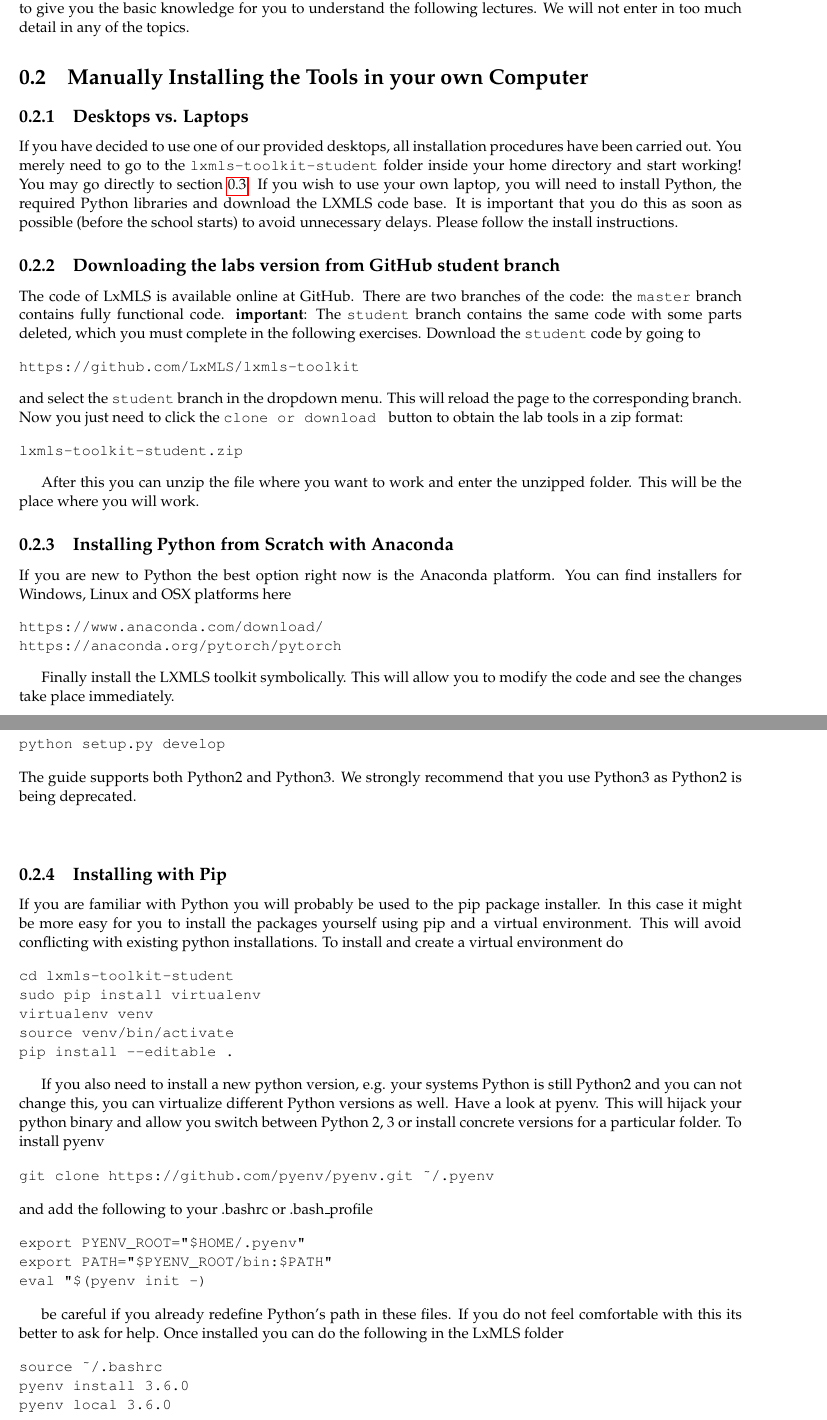
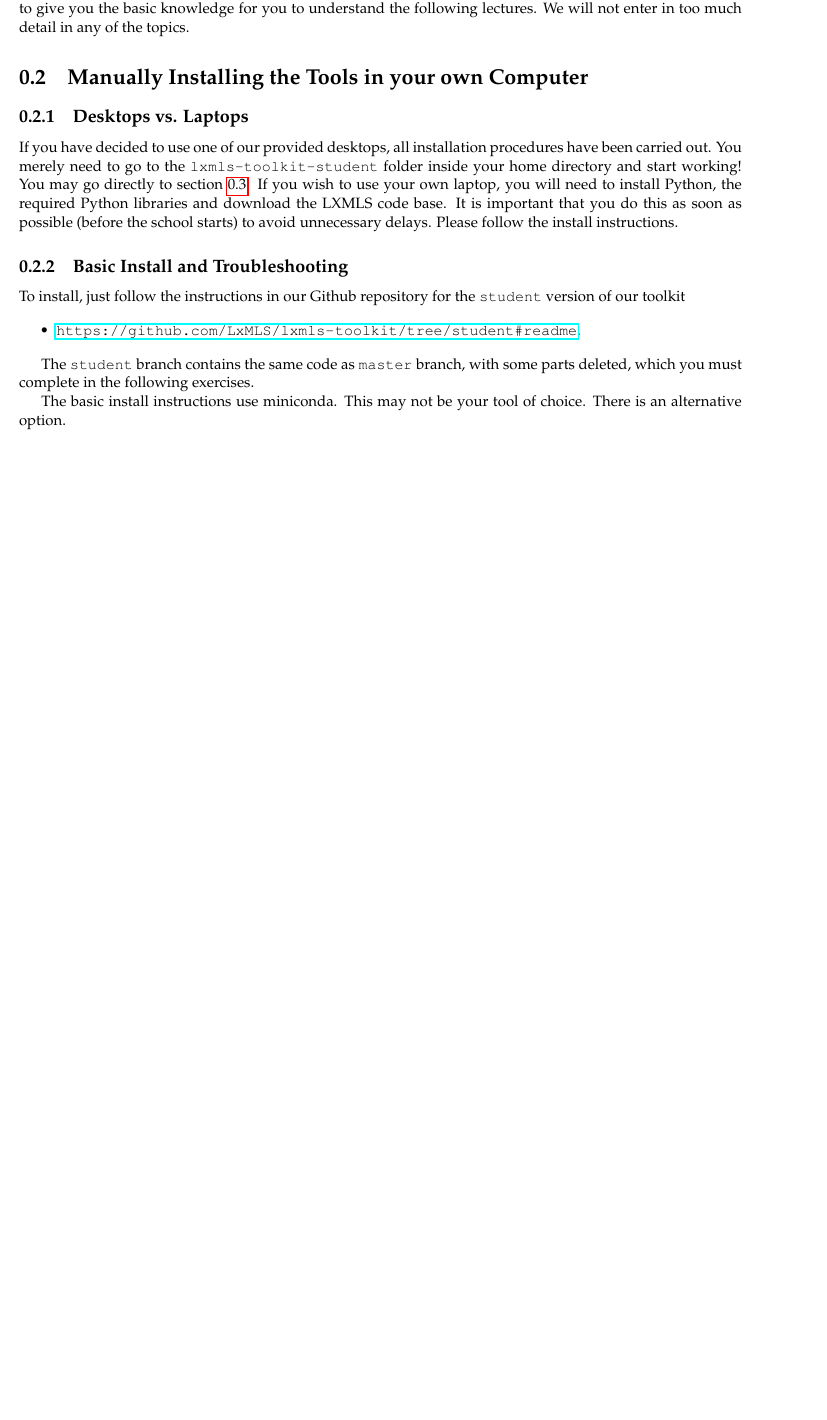
Before and after one commit to LxMLS/lxmls-guide, a LaTeX thesis (guide.tex, which reads pages/intro/install.tex): two parts of pages 2 and 3 of 81 before the commit and part of page 2 of 80 after it, the two joined at a grey line, cut so that both start at the same text, the shorter picture padded with empty space. Compiled offline with pdfLaTeX.

Commit message:
Remove most of installing instructions in favor of Github

```diff
--- a/pages/intro/install.tex
+++ b/pages/intro/install.tex
@@ -2,73 +2,13 @@
 
 If you have decided to use one of our provided desktops, all installation procedures have been carried out. You merely need to go to the \verb+lxmls-toolkit-student+ folder inside your home directory and start working! You may go directly to section \ref{sec:SolvingExercises}. If you wish to use your own laptop, you will need to install Python, the required Python libraries and download the LXMLS code base. It is important that you do this as soon as possible (before the school starts) to avoid unnecessary delays. Please follow the install instructions.
 
-\subsection{Downloading the labs version from GitHub student branch}
+\subsection{Basic Install and Troubleshooting}
 
-The code of LxMLS is available online at GitHub. There are two branches of the code: the \verb+master+ branch contains fully functional code. \textbf{important}: The \verb+student+ branch contains the same code with some parts deleted, which you must complete in the following exercises. Download the \verb+student+ code by going to
+To install, just follow the instructions in our Github repository for the \verb+student+ version of our toolkit
 
-\begin{verbatim}
-https://github.com/LxMLS/lxmls-toolkit
-\end{verbatim}
+\begin{itemize}
+\item \url{https://github.com/LxMLS/lxmls-toolkit/tree/student#readme}.
+\end{itemize}
 
-\noindent and select the \verb+student+ branch in the dropdown menu. This will reload the page to the corresponding branch. Now you just need to click the \verb+clone or download + button to obtain the lab tools in a zip format:
+The \verb+student+ branch contains the same code as \verb+master+ branch, with some parts deleted, which you must complete in the following exercises.
 
-\begin{verbatim}
-lxmls-toolkit-student.zip
-\end{verbatim}
-
-After this you can unzip the file where you want to work and enter the unzipped folder. This will be the place where you will work.
-
-\subsection{Installing Python from Scratch with Anaconda}
-
-If you are new to Python the best option right now is the Anaconda platform. You can find installers for Windows, Linux and OSX platforms here
-
-\begin{verbatim}
-https://www.anaconda.com/download/
-https://anaconda.org/pytorch/pytorch
-\end{verbatim}
-
-Finally install the LXMLS toolkit symbolically. This will allow you to modify the code and see the changes take place immediately.
-
-\begin{verbatim}
-python setup.py develop
-\end{verbatim}
-
-\noindent The guide supports both Python2 and Python3. We strongly recommend that you use Python3 as Python2 is being deprecated.
-
-\begin{verbatim}
-\end{verbatim}
-
-\subsection{Installing with Pip}
-
-If you are familiar with Python you will probably be used to the pip package installer. In this case it might be more easy for you to install the packages yourself using pip and a virtual environment. This will avoid conflicting with existing python installations. To install and create a virtual environment do
-
-\begin{verbatim}
-cd lxmls-toolkit-student
-sudo pip install virtualenv
-virtualenv venv
-source venv/bin/activate
-pip install --editable .
-\end{verbatim}
-
-If you also need to install a new python version, e.g. your systems Python is still Python2 and you can not change this, you can virtualize different Python versions as well. Have a look at pyenv. This will hijack your python binary and allow you
-switch between Python 2, 3 or install concrete versions for a particular folder. To install pyenv
-
-\begin{verbatim}
-git clone https://github.com/pyenv/pyenv.git ~/.pyenv
-\end{verbatim}
-
-\noindent and add the following to your .bashrc or .bash\_profile
-
-\begin{verbatim}
-export PYENV_ROOT="$HOME/.pyenv"
-export PATH="$PYENV_ROOT/bin:$PATH"
-eval "$(pyenv init -)
-\end{verbatim}
-
-be careful if you already redefine Python's path in these files. If you do not feel comfortable with this its better to ask for help. Once installed you can do the following in the LxMLS folder
-
-\begin{verbatim}
-source ~/.bashrc
-pyenv install 3.6.0
-pyenv local 3.6.0
-\end{verbatim}
@@ -84,4 +15 @@ It might be the case that you feel very comfortable with scientific Python, know
-git clone https://github.com/LxMLS/lxmls-toolkit.git
-cd lxmls-toolkit/
-git checkout student
-pip install --editable .
+The basic install instructions use miniconda. This may not be your tool of choice. There is an alternative option.
```
Also changed, not shown: pages/intro/install.tex (19 more changed lines).
